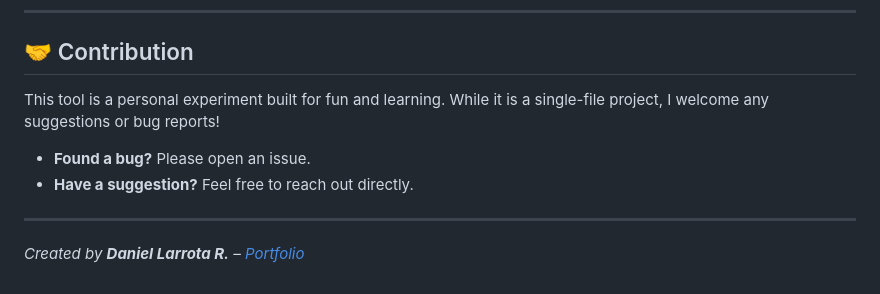
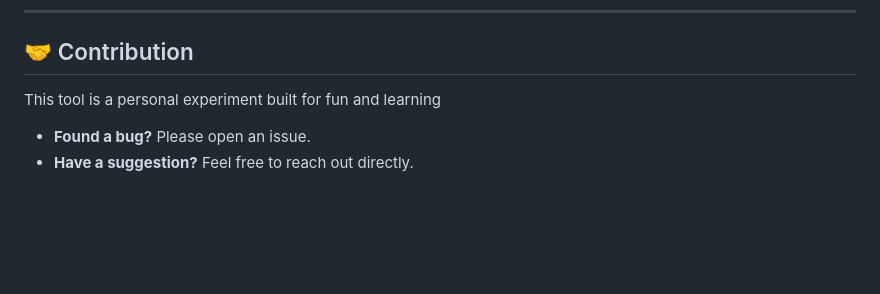
Before and after one commit to dhlarrotar/seismic-monitor, a Markdown page: readme.md, the part around the change. Rendered like a GitHub page; blank space fills up the shorter version.

Commit message:
Refactor contribution section in readme.md
Removed unnecessary lines and cleaned up contribution section.

```diff
--- a/readme.md
+++ b/readme.md
@@ -57,10 +57,7 @@ The application will load and automatically fetch the default data (Magnitude 2.
 
 ## 🤝 Contribution
 
-This tool is a personal experiment built for fun and learning. While it is a single-file project, I welcome any suggestions or bug reports!
+This tool is a personal experiment built for fun and learning
 
 * **Found a bug?** Please open an issue.
 * **Have a suggestion?** Feel free to reach out directly.
-
----
-*Created by **Daniel Larrota R.** – [Portfolio](https://dlarrotar.netlify.app/)*
```
